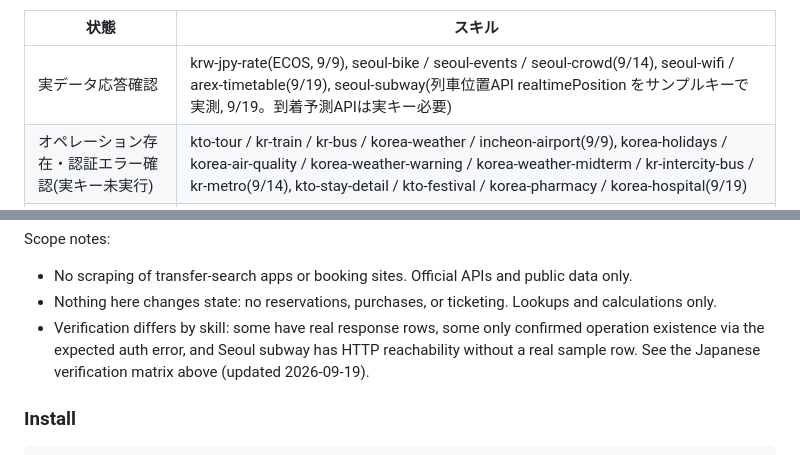
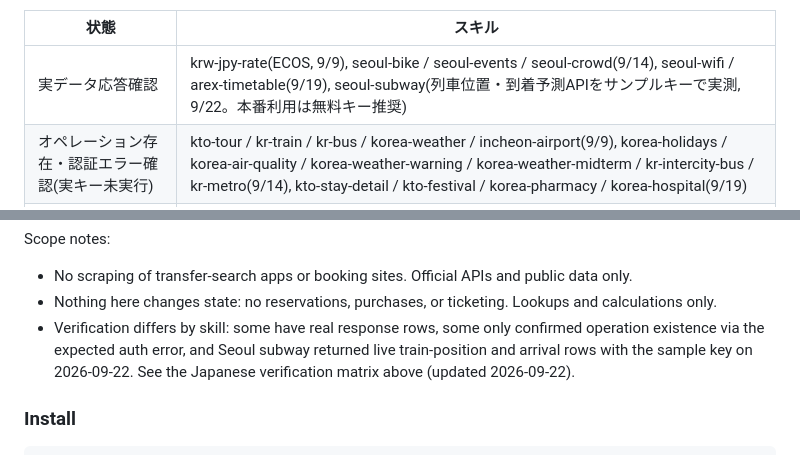
Before and after one commit to tahodev/tabi-skill, a Markdown page: README.md, 2 parts joined by grey strips. Rendered like a GitHub page.

Commit message:
docs: refresh subway verification matrix

```diff
--- a/README.md
+++ b/README.md
@@ -62,7 +62,7 @@ Claude Code、Codex、OpenCode など、`npx skills add` に対応したコー
 
 | 状態 | スキル |
 | --- | --- |
-| 実データ応答確認 | krw-jpy-rate(ECOS, 9/9), seoul-bike / seoul-events / seoul-crowd(9/14), seoul-wifi / arex-timetable(9/19), seoul-subway(列車位置API realtimePosition をサンプルキーで実測, 9/19。到着予測APIは実キー必要) |
+| 実データ応答確認 | krw-jpy-rate(ECOS, 9/9), seoul-bike / seoul-events / seoul-crowd(9/14), seoul-wifi / arex-timetable(9/19), seoul-subway(列車位置・到着予測APIをサンプルキーで実測, 9/22。本番利用は無料キー推奨) |
 | オペレーション存在・認証エラー確認(実キー未実行) | kto-tour / kr-train / kr-bus / korea-weather / incheon-airport(9/9), korea-holidays / korea-air-quality / korea-weather-warning / korea-weather-midterm / kr-intercity-bus / kr-metro(9/14), kto-stay-detail / kto-festival / korea-pharmacy / korea-hospital(9/19) |
 | 静的公式情報 | korea-emergency(9/19), korea-etiquette |
 - 市外バス(시외버스)は `kr-intercity-bus` で照会できます(2026-09-14 にオペレーション実在確認)。SRT(수서발 고속철도)は公開APIがないため対象外です。
@@ -122,7 +122,7 @@ Scope notes:
 
 - No scraping of transfer-search apps or booking sites. Official APIs and public data only.
 - Nothing here changes state: no reservations, purchases, or ticketing. Lookups and calculations only.
-- Verification differs by skill: some have real response rows, some only confirmed operation existence via the expected auth error, and Seoul subway has HTTP reachability without a real sample row. See the Japanese verification matrix above (updated 2026-09-19).
+- Verification differs by skill: some have real response rows, some only confirmed operation existence via the expected auth error, and Seoul subway returned live train-position and arrival rows with the sample key on 2026-09-22. See the Japanese verification matrix above (updated 2026-09-22).
 
 ### Install
 
```
